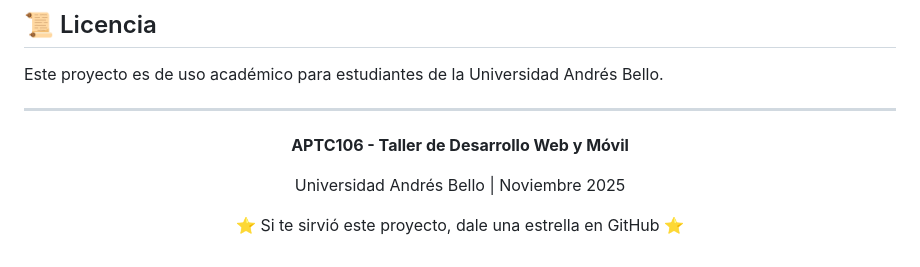
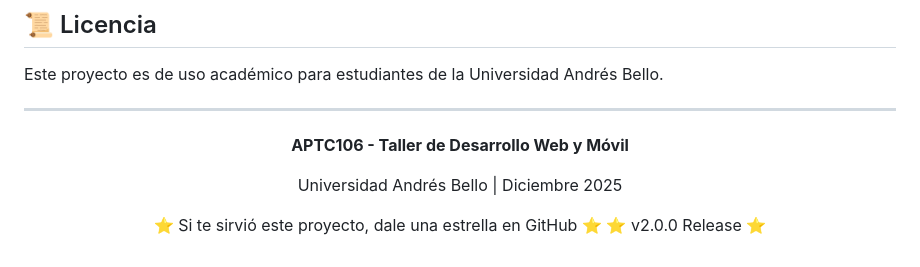
Before and after one commit to jarayaa/sistema-gestion-academica, a Markdown page: README.md, the part around the change printed below. Rendered like a GitHub page.

Commit message:
commit "modified:   README.md"

```diff
--- a/README.md
+++ b/README.md
@@ -270,8 +271,8 @@ Este proyecto es de uso académico para estudiantes de la Universidad Andrés Be
 
 **APTC106 - Taller de Desarrollo Web y Móvil**
 
-Universidad Andrés Bello | Noviembre 2025
+Universidad Andrés Bello | Diciembre 2025
 
 ⭐ Si te sirvió este proyecto, dale una estrella en GitHub ⭐
-
+⭐ v2.0.0 Release ⭐
 </div>
```
Also changed, not shown: other parts of README.md (+9 -8 lines).
